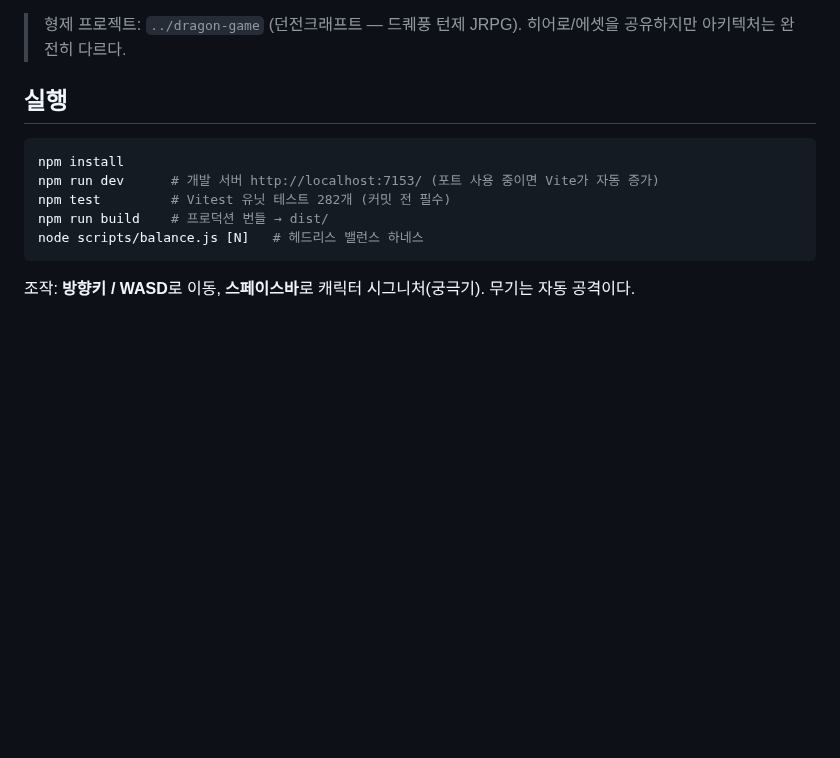
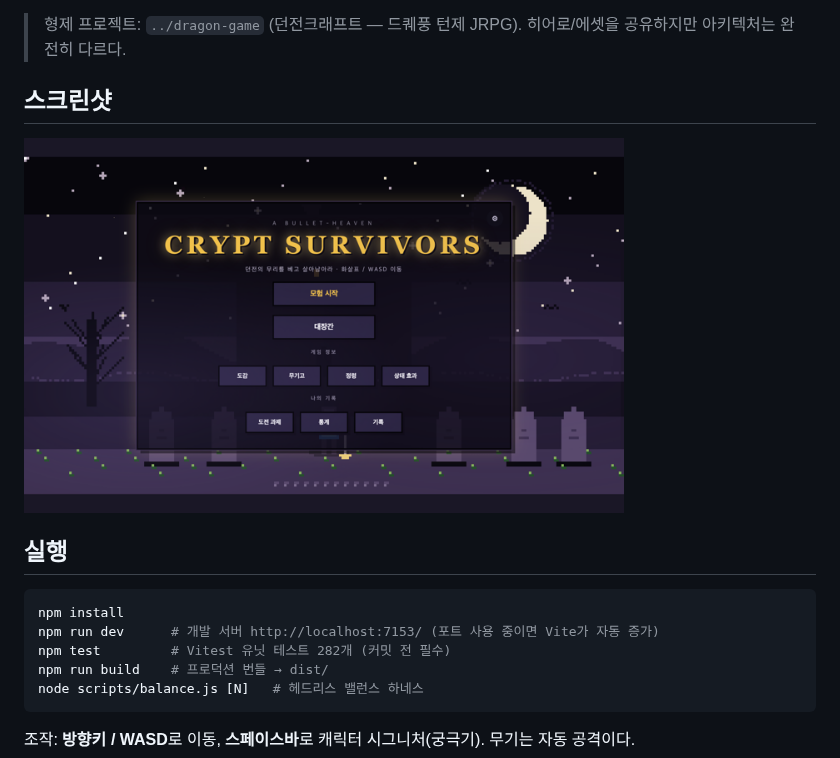
Before and after one commit to gook-lab/crypt-survivors, a Markdown page: README.md, the part around the change. Rendered like a GitHub page; pictures changed too: docs/screenshots/01-title.png (added); blank space fills up the shorter version.

Commit message:
docs: add screenshots to the README
코드를 읽지 않으면 뭘 만든 건지 알 수 없는 상태였다. 헤드리스 브라우저로
실제 화면을 찍어 붙였다.

손으로 찍으면 화면을 고칠 때마다 낡으므로, 재현 가능한 절차를
guk-lab-docs 의 doc-screenshots 스킬로 정리해 뒀다.

```diff
--- a/README.md
+++ b/README.md
@@ -15,6 +15,10 @@
 
 > 형제 프로젝트: `../dragon-game` (던전크래프트 — 드퀘풍 턴제 JRPG).
 > 히어로/에셋을 공유하지만 아키텍처는 완전히 다르다.
+
+## 스크린샷
+
+<img src="docs/screenshots/01-title.png" width="600">
 
 ## 실행
 
```
